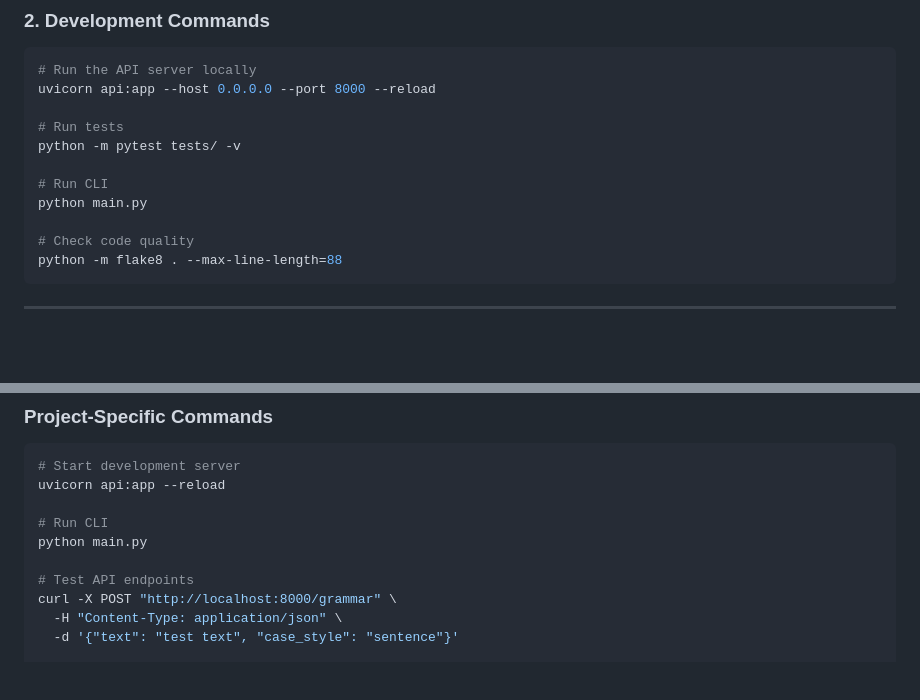
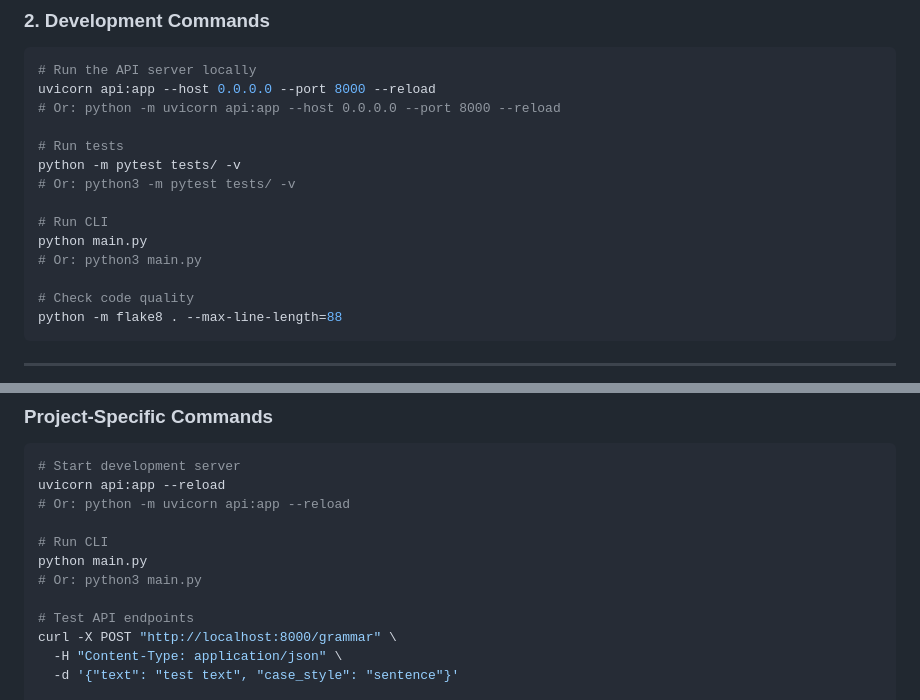
Before and after one commit to writon-xyz/writon, a Markdown page: DEVELOPMENT_GUIDE.md, 2 parts joined by grey strips. GitHub-like rendering; blank space fills up the shorter version.

````diff
--- a/DEVELOPMENT_GUIDE.md
+++ b/DEVELOPMENT_GUIDE.md
@@ -42,12 +42,15 @@ cp .env.example .env
 ```bash
 # Run the API server locally
 uvicorn api:app --host 0.0.0.0 --port 8000 --reload
+# Or: python -m uvicorn api:app --host 0.0.0.0 --port 8000 --reload
 
 # Run tests
 python -m pytest tests/ -v
+# Or: python3 -m pytest tests/ -v
 
 # Run CLI
 python main.py
+# Or: python3 main.py
 
 # Check code quality
 python -m flake8 . --max-line-length=88
@@ -431,9 +434,11 @@ git branch -d branch-name
 ```bash
 # Start development server
 uvicorn api:app --reload
+# Or: python -m uvicorn api:app --reload
 
 # Run CLI
 python main.py
+# Or: python3 main.py
 
 # Test API endpoints
 curl -X POST "http://localhost:8000/grammar" \
````
Also changed, not shown: QUICK_REFERENCE.md (+3 -0 lines), README.md (+7 -0 lines).
